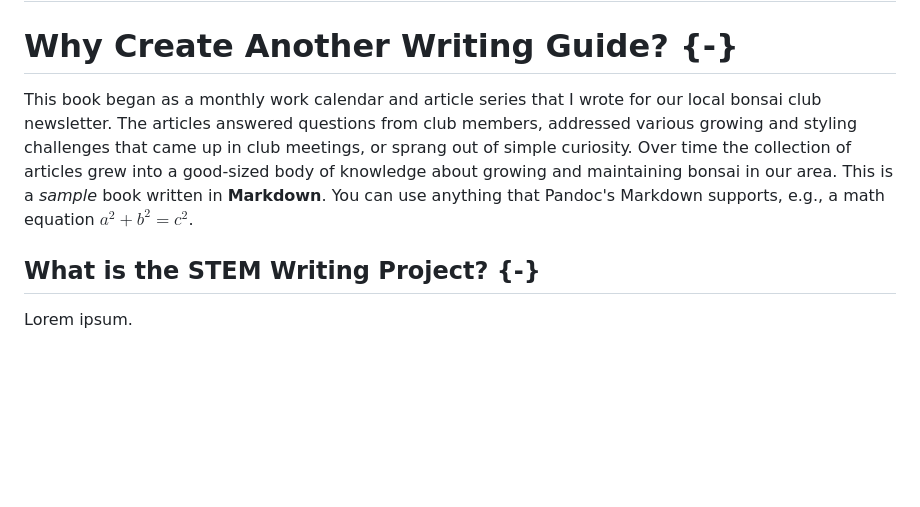
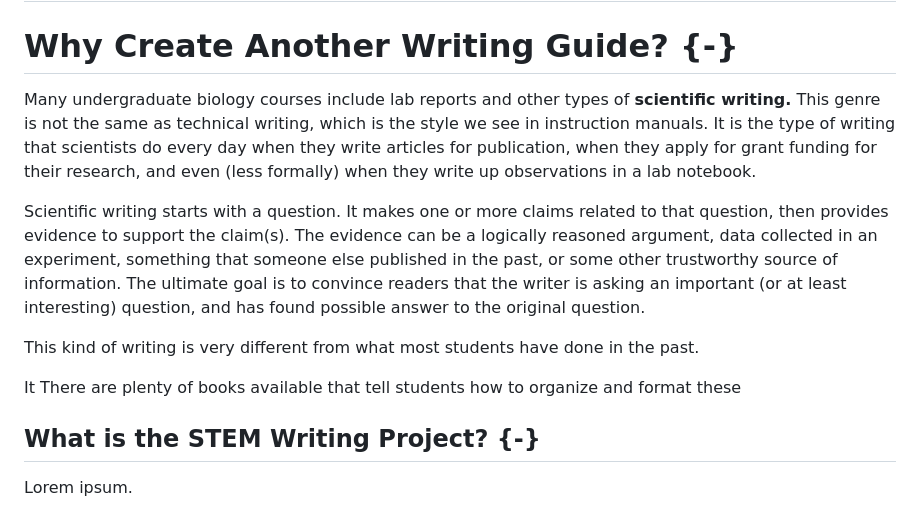
Before and after one commit to adanieljohnson/SWP_student_writing_guide, a Markdown page: docs/00-preface.md, the part around the change. Rendered like a GitHub page; blank space fills up the shorter version.

```diff
--- a/docs/00-preface.md
+++ b/docs/00-preface.md
@@ -1,7 +1,13 @@
 # (PART) Preface {-}
 # Why Create Another Writing Guide? {-}
-This book began as a monthly work calendar and article series that I wrote for our local bonsai club newsletter. The articles answered questions from club members, addressed various growing and styling challenges that came up in club meetings, or sprang out of simple curiosity. Over time the collection of articles grew into a good-sized body of knowledge about growing and maintaining bonsai in our area.
-This is a _sample_ book written in **Markdown**. You can use anything that Pandoc's Markdown supports, e.g., a math equation $a^2 + b^2 = c^2$.
+Many undergraduate biology courses include lab reports and other types of __scientific writing.__ This genre is not the same as technical writing, which is the style we see in instruction manuals. It is the type of writing that scientists do every day when they write articles for publication, when they apply for grant funding for their research, and even (less formally) when they write up observations in a lab notebook.
+
+Scientific writing starts with a question. It makes one or more claims related to that question, then provides evidence to support the claim(s). The evidence can be a logically reasoned argument, data collected in an experiment, something that someone else published in the past, or some other trustworthy source of information. The ultimate goal is to convince readers that the writer is asking an important (or at least interesting) question, and has found possible answer to the original question.
+
+This kind of writing is very different from what most students have done in the past.
+
+It
+There are plenty of books available that tell students how to organize and format these
 
 
 ## What is the STEM Writing Project? {-}
```
Also changed, not shown: docs/index.md (+5 -0 lines), docs/images/SWP_logo.png, 4 other files.
